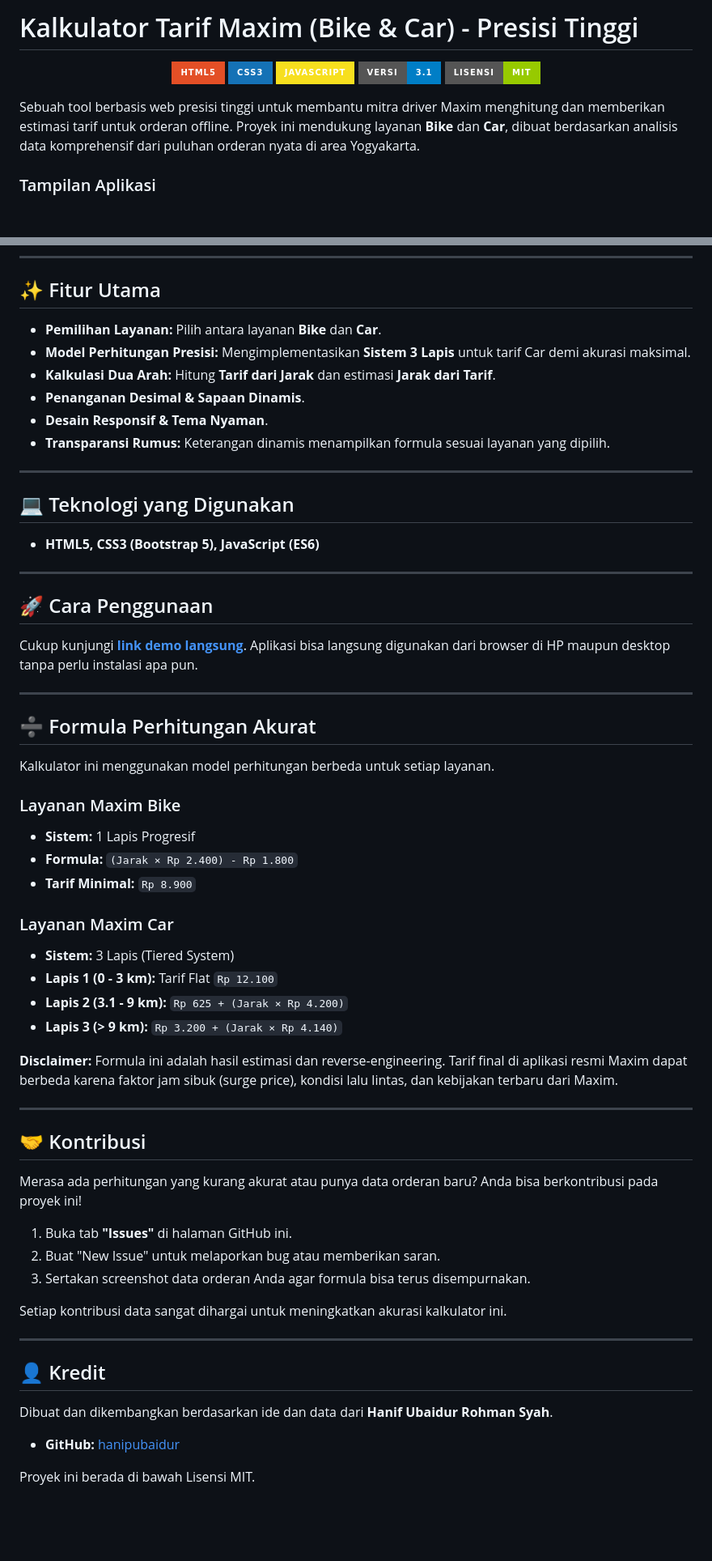
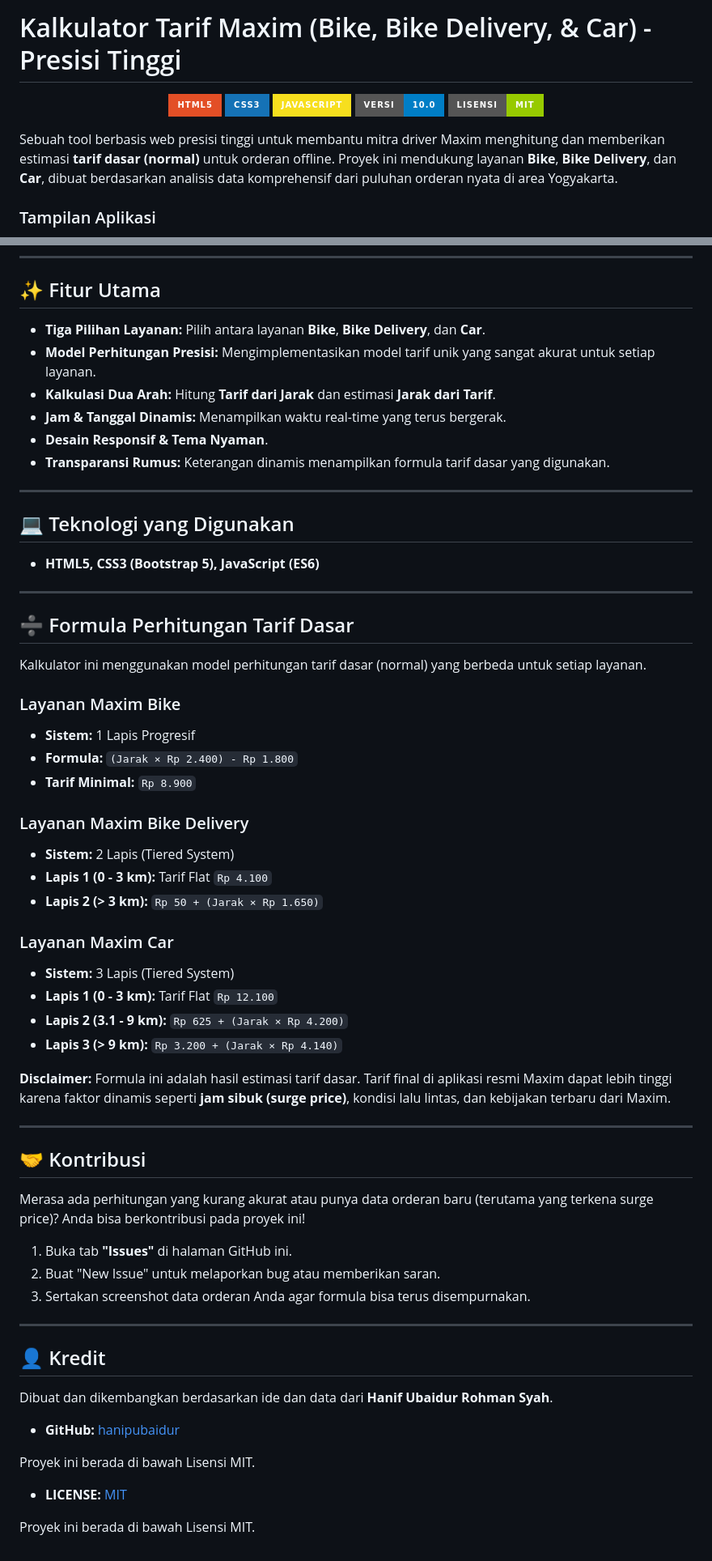
Before and after one commit to hanipubaidur/KalkulatorMaxim, a Markdown page: README.md, 2 parts joined by grey strips. Shown: that part at 81% size. Rendered like a GitHub page; badges without logos; blank space fills up the shorter version.

Commit message:
docs: Perbarui README secara menyeluruh dengan formula final, fitur baru, dan detail proyek yang akurat.

```diff
--- a/README.md
+++ b/README.md
@@ -1,14 +1,14 @@
-# Kalkulator Tarif Maxim (Bike & Car) - Presisi Tinggi
+# Kalkulator Tarif Maxim (Bike, Bike Delivery, & Car) - Presisi Tinggi
 
 <p align="center">
   <img src="https://img.shields.io/badge/HTML5-E34F26?style=for-the-badge&logo=html5&logoColor=white" alt="HTML5">
   <img src="https://img.shields.io/badge/CSS3-1572B6?style=for-the-badge&logo=css3&logoColor=white" alt="CSS3">
   <img src="https://img.shields.io/badge/JavaScript-F7DF1E?style=for-the-badge&logo=javascript&logoColor=black" alt="JavaScript">
-  <img src="https://img.shields.io/badge/versi-3.1-blue?style=for-the-badge" alt="Versi">
+  <img src="https://img.shields.io/badge/versi-10.0-blue?style=for-the-badge" alt="Versi">
   <img src="https://img.shields.io/badge/lisensi-MIT-green?style=for-the-badge" alt="Lisensi">
 </p>
 
-Sebuah tool berbasis web presisi tinggi untuk membantu mitra driver Maxim menghitung dan memberikan estimasi tarif untuk orderan offline. Proyek ini mendukung layanan **Bike** dan **Car**, dibuat berdasarkan analisis data komprehensif dari puluhan orderan nyata di area Yogyakarta.
+Sebuah tool berbasis web presisi tinggi untuk membantu mitra driver Maxim menghitung dan memberikan estimasi **tarif dasar (normal)** untuk orderan offline. Proyek ini mendukung layanan **Bike**, **Bike Delivery**, dan **Car**, dibuat berdasarkan analisis data komprehensif dari puluhan orderan nyata di area Yogyakarta.
 
 ### Tampilan Aplikasi
 <p align="center">
@@ -28,12 +29,12 @@ Aplikasi ini sudah di-hosting dan bisa diakses langsung melalui link di bawah in
 
 ## ✨ Fitur Utama
 
--   **Pemilihan Layanan:** Pilih antara layanan **Bike** dan **Car**.
--   **Model Perhitungan Presisi:** Mengimplementasikan **Sistem 3 Lapis** untuk tarif Car demi akurasi maksimal.
+-   **Tiga Pilihan Layanan:** Pilih antara layanan **Bike**, **Bike Delivery**, dan **Car**.
+-   **Model Perhitungan Presisi:** Mengimplementasikan model tarif unik yang sangat akurat untuk setiap layanan.
 -   **Kalkulasi Dua Arah:** Hitung **Tarif dari Jarak** dan estimasi **Jarak dari Tarif**.
--   **Penanganan Desimal & Sapaan Dinamis**.
+-   **Jam & Tanggal Dinamis:** Menampilkan waktu real-time yang terus bergerak.
 -   **Desain Responsif & Tema Nyaman**.
--   **Transparansi Rumus:** Keterangan dinamis menampilkan formula sesuai layanan yang dipilih.
+-   **Transparansi Rumus:** Keterangan dinamis menampilkan formula tarif dasar yang digunakan.
 
 ---
 
@@ -43,20 +44,19 @@ Aplikasi ini sudah di-hosting dan bisa diakses langsung melalui link di bawah in
 
 ---
 
-## 🚀 Cara Penggunaan
+## ➗ Formula Perhitungan Tarif Dasar
 
-Cukup kunjungi **[link demo langsung](https://hanipubaidur.github.io/KalkulatorMaxim/)**. Aplikasi bisa langsung digunakan dari browser di HP maupun desktop tanpa perlu instalasi apa pun.
-
----
-
-## ➗ Formula Perhitungan Akurat
-
-Kalkulator ini menggunakan model perhitungan berbeda untuk setiap layanan.
+Kalkulator ini menggunakan model perhitungan tarif dasar (normal) yang berbeda untuk setiap layanan.
 
 ### Layanan Maxim Bike
 -   **Sistem:** 1 Lapis Progresif
 -   **Formula:** `(Jarak × Rp 2.400) - Rp 1.800`
 -   **Tarif Minimal:** `Rp 8.900`
+
+### Layanan Maxim Bike Delivery
+-   **Sistem:** 2 Lapis (Tiered System)
+-   **Lapis 1 (0 - 3 km):** Tarif Flat `Rp 4.100`
+-   **Lapis 2 (> 3 km):** `Rp 50 + (Jarak × Rp 1.650)`
 
 ### Layanan Maxim Car
 -   **Sistem:** 3 Lapis (Tiered System)
@@ -64,19 +64,17 @@ Kalkulator ini menggunakan model perhitungan berbeda untuk setiap layanan.
 -   **Lapis 2 (3.1 - 9 km):** `Rp 625 + (Jarak × Rp 4.200)`
 -   **Lapis 3 (> 9 km):** `Rp 3.200 + (Jarak × Rp 4.140)`
 
-**Disclaimer:** Formula ini adalah hasil estimasi dan reverse-engineering. Tarif final di aplikasi resmi Maxim dapat berbeda karena faktor jam sibuk (surge price), kondisi lalu lintas, dan kebijakan terbaru dari Maxim.
+**Disclaimer:** Formula ini adalah hasil estimasi tarif dasar. Tarif final di aplikasi resmi Maxim dapat lebih tinggi karena faktor dinamis seperti **jam sibuk (surge price)**, kondisi lalu lintas, dan kebijakan terbaru dari Maxim.
 
 ---
 
 ## 🤝 Kontribusi
 
-Merasa ada perhitungan yang kurang akurat atau punya data orderan baru? Anda bisa berkontribusi pada proyek ini!
+Merasa ada perhitungan yang kurang akurat atau punya data orderan baru (terutama yang terkena surge price)? Anda bisa berkontribusi pada proyek ini!
 
 1.  Buka tab **"Issues"** di halaman GitHub ini.
 2.  Buat "New Issue" untuk melaporkan bug atau memberikan saran.
 3.  Sertakan screenshot data orderan Anda agar formula bisa terus disempurnakan.
-
-Setiap kontribusi data sangat dihargai untuk meningkatkan akurasi kalkulator ini.
 
 ---
 
@@ -87,3 +85,6 @@ Dibuat dan dikembangkan berdasarkan ide dan data dari **Hanif Ubaidur Rohman Sya
 -   **GitHub:** [hanipubaidur](https://github.com/hanipubaidur)
 
 Proyek ini berada di bawah Lisensi MIT.
+-   **LICENSE:** [MIT](https://github.com/hanipubaidur/KalkulatorMaxim/blob/main/LICENSE)
+
+Proyek ini berada di bawah Lisensi MIT.
```
Also changed, not shown: other parts of README.md (+1 -0 lines).
